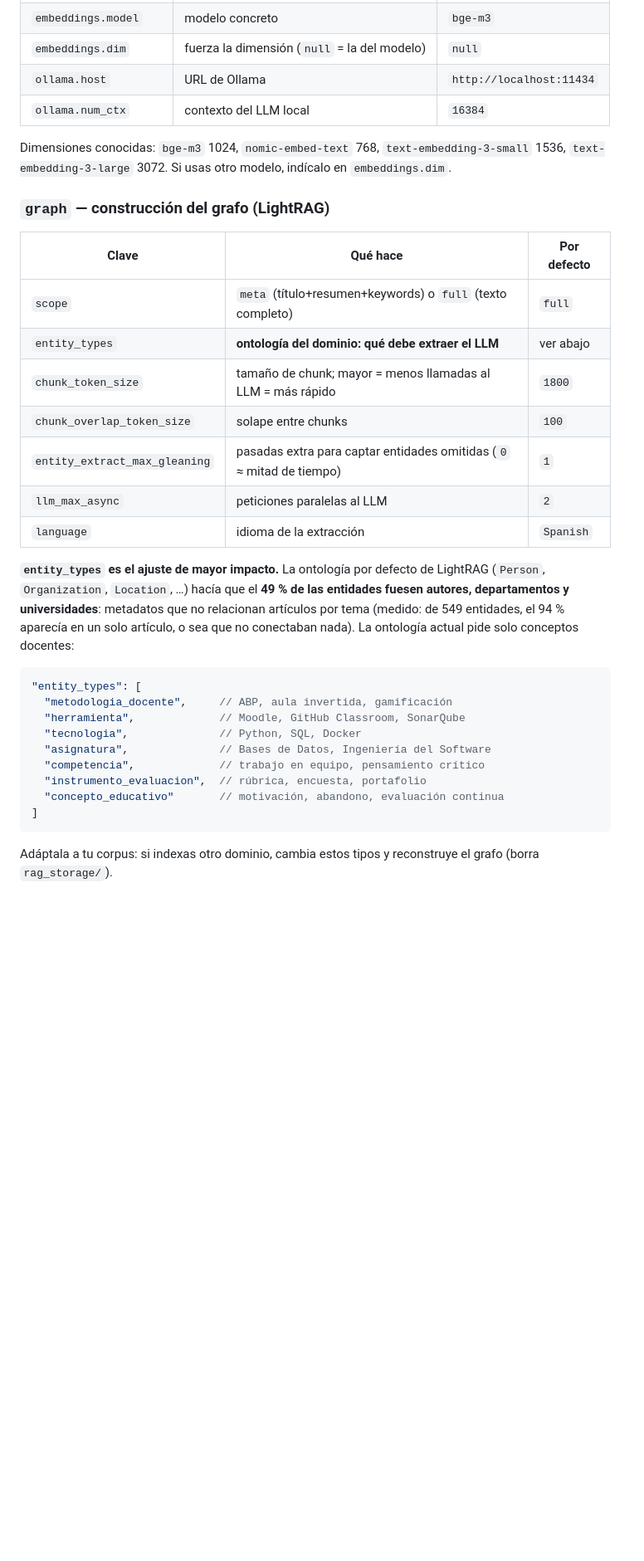
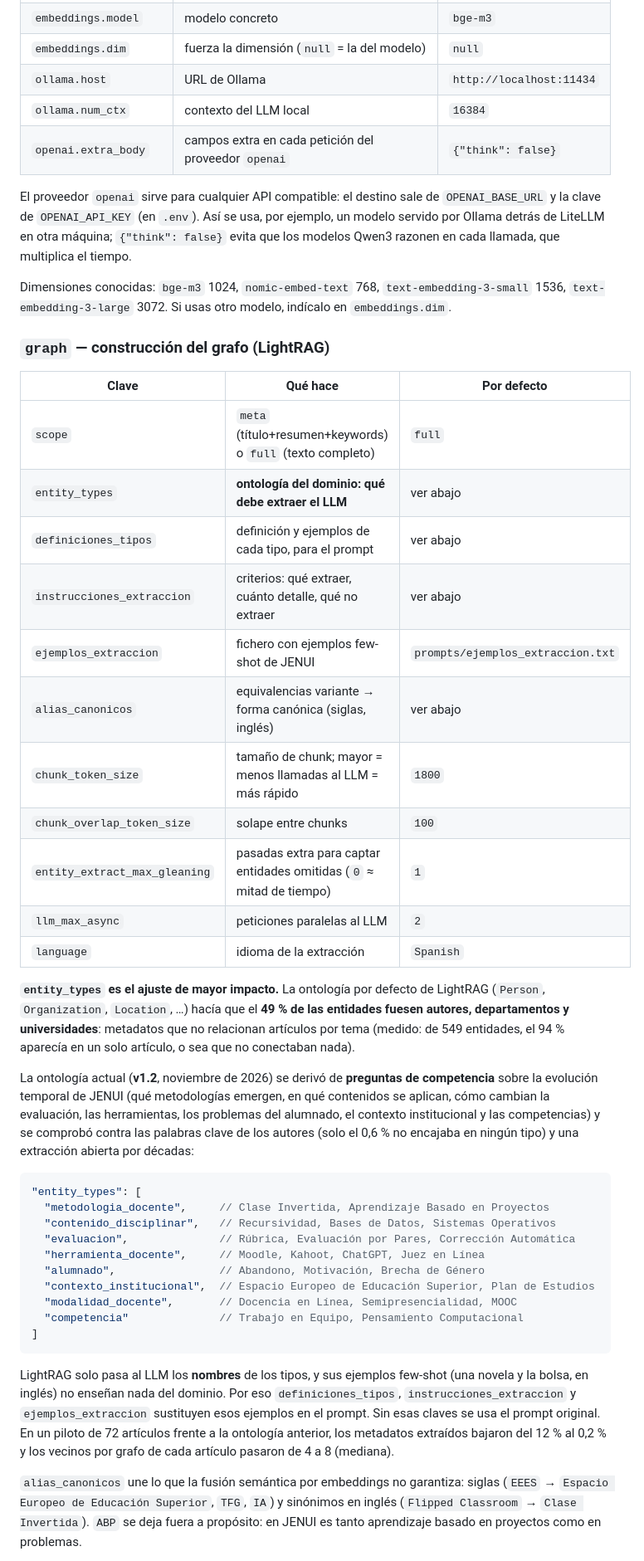
Before and after one commit to joaquinballesteros/buscador-jenuino, a Markdown page: README.md, the part around one of its changes. Shown at 83% size. GitHub-like rendering; blank space fills up the shorter version.

Commit message:
Documentar ontología v1.2, normalización, proveedor LiteLLM y reparación de textos
Co-Authored-By: Claude Opus 5.5 <noreply@anthropic.com>

````diff
--- a/README.md
+++ b/README.md
@@ -324,6 +346,13 @@ pruebas puntuales.
 | `embeddings.dim` | fuerza la dimensión (`null` = la del modelo) | `null` |
 | `ollama.host` | URL de Ollama | `http://localhost:11434` |
 | `ollama.num_ctx` | contexto del LLM local | `16384` |
+| `openai.extra_body` | campos extra en cada petición del proveedor `openai` | `{"think": false}` |
+
+El proveedor `openai` sirve para cualquier API compatible: el destino sale de
+`OPENAI_BASE_URL` y la clave de `OPENAI_API_KEY` (en `.env`). Así se usa, por
+ejemplo, un modelo servido por Ollama detrás de LiteLLM en otra máquina;
+`{"think": false}` evita que los modelos Qwen3 razonen en cada llamada, que
+multiplica el tiempo.
 
 Dimensiones conocidas: `bge-m3` 1024, `nomic-embed-text` 768,
 `text-embedding-3-small` 1536, `text-embedding-3-large` 3072. Si usas otro
@@ -335,6 +364,10 @@ modelo, indícalo en `embeddings.dim`.
 |---|---|---|
 | `scope` | `meta` (título+resumen+keywords) o `full` (texto completo) | `full` |
 | `entity_types` | **ontología del dominio: qué debe extraer el LLM** | ver abajo |
+| `definiciones_tipos` | definición y ejemplos de cada tipo, para el prompt | ver abajo |
+| `instrucciones_extraccion` | criterios: qué extraer, cuánto detalle, qué no extraer | ver abajo |
+| `ejemplos_extraccion` | fichero con ejemplos few-shot de JENUI | `prompts/ejemplos_extraccion.txt` |
+| `alias_canonicos` | equivalencias variante → forma canónica (siglas, inglés) | ver abajo |
 | `chunk_token_size` | tamaño de chunk; mayor = menos llamadas al LLM = más rápido | `1800` |
 | `chunk_overlap_token_size` | solape entre chunks | `100` |
 | `entity_extract_max_gleaning` | pasadas extra para captar entidades omitidas (`0` ≈ mitad de tiempo) | `1` |
@@ -345,20 +378,39 @@ modelo, indícalo en `embeddings.dim`.
 LightRAG (`Person`, `Organization`, `Location`, …) hacía que el **49 % de las
 entidades fuesen autores, departamentos y universidades**: metadatos que no
 relacionan artículos por tema (medido: de 549 entidades, el 94 % aparecía en un
-solo artículo, o sea que no conectaban nada). La ontología actual pide solo
-conceptos docentes:
+solo artículo, o sea que no conectaban nada).
+
+La ontología actual (**v1.2**, noviembre de 2026) se derivó de **preguntas de
+competencia** sobre la evolución temporal de JENUI (qué metodologías emergen,
+en qué contenidos se aplican, cómo cambian la evaluación, las herramientas, los
+problemas del alumnado, el contexto institucional y las competencias) y se
+comprobó contra las palabras clave de los autores (solo el 0,6 % no encajaba en
+ningún tipo) y una extracción abierta por décadas:
 
 ```json
 "entity_types": [
-  "metodologia_docente",     // ABP, aula invertida, gamificación
-  "herramienta",             // Moodle, GitHub Classroom, SonarQube
-  "tecnologia",              // Python, SQL, Docker
-  "asignatura",              // Bases de Datos, Ingeniería del Software
-  "competencia",             // trabajo en equipo, pensamiento crítico
-  "instrumento_evaluacion",  // rúbrica, encuesta, portafolio
-  "concepto_educativo"       // motivación, abandono, evaluación continua
+  "metodologia_docente",     // Clase Invertida, Aprendizaje Basado en Proyectos
+  "contenido_disciplinar",   // Recursividad, Bases de Datos, Sistemas Operativos
+  "evaluacion",              // Rúbrica, Evaluación por Pares, Corrección Automática
+  "herramienta_docente",     // Moodle, Kahoot, ChatGPT, Juez en Línea
+  "alumnado",                // Abandono, Motivación, Brecha de Género
+  "contexto_institucional",  // Espacio Europeo de Educación Superior, Plan de Estudios
+  "modalidad_docente",       // Docencia en Línea, Semipresencialidad, MOOC
+  "competencia"              // Trabajo en Equipo, Pensamiento Computacional
 ]
 ```
 
-Adáptala a tu corpus: si indexas otro dominio, cambia estos tipos y reconstruye
-el grafo (borra `rag_storage/`).
+LightRAG solo pasa al LLM los **nombres** de los tipos, y sus ejemplos few-shot
+(una novela y la bolsa, en inglés) no enseñan nada del dominio. Por eso
+`definiciones_tipos`, `instrucciones_extraccion` y `ejemplos_extraccion`
+sustituyen esos ejemplos en el prompt. Sin esas claves se usa el prompt
+original. En un piloto de 72 artículos frente a la ontología anterior, los
+metadatos extraídos bajaron del 12 % al 0,2 % y los vecinos por grafo de cada
+artículo pasaron de 4 a 8 (mediana).
+
+`alias_canonicos` une lo que la fusión semántica por embeddings no garantiza:
+siglas (`EEES` → `Espacio Europeo de Educación Superior`, `TFG`, `IA`) y
+sinónimos en inglés (`Flipped Classroom` → `Clase Invertida`). `ABP` se deja
+fuera a propósito: en JENUI es tanto aprendizaje basado en proyectos como en
+problemas.
+
````
Also changed, not shown: other parts of README.md (+37 -3 lines).
